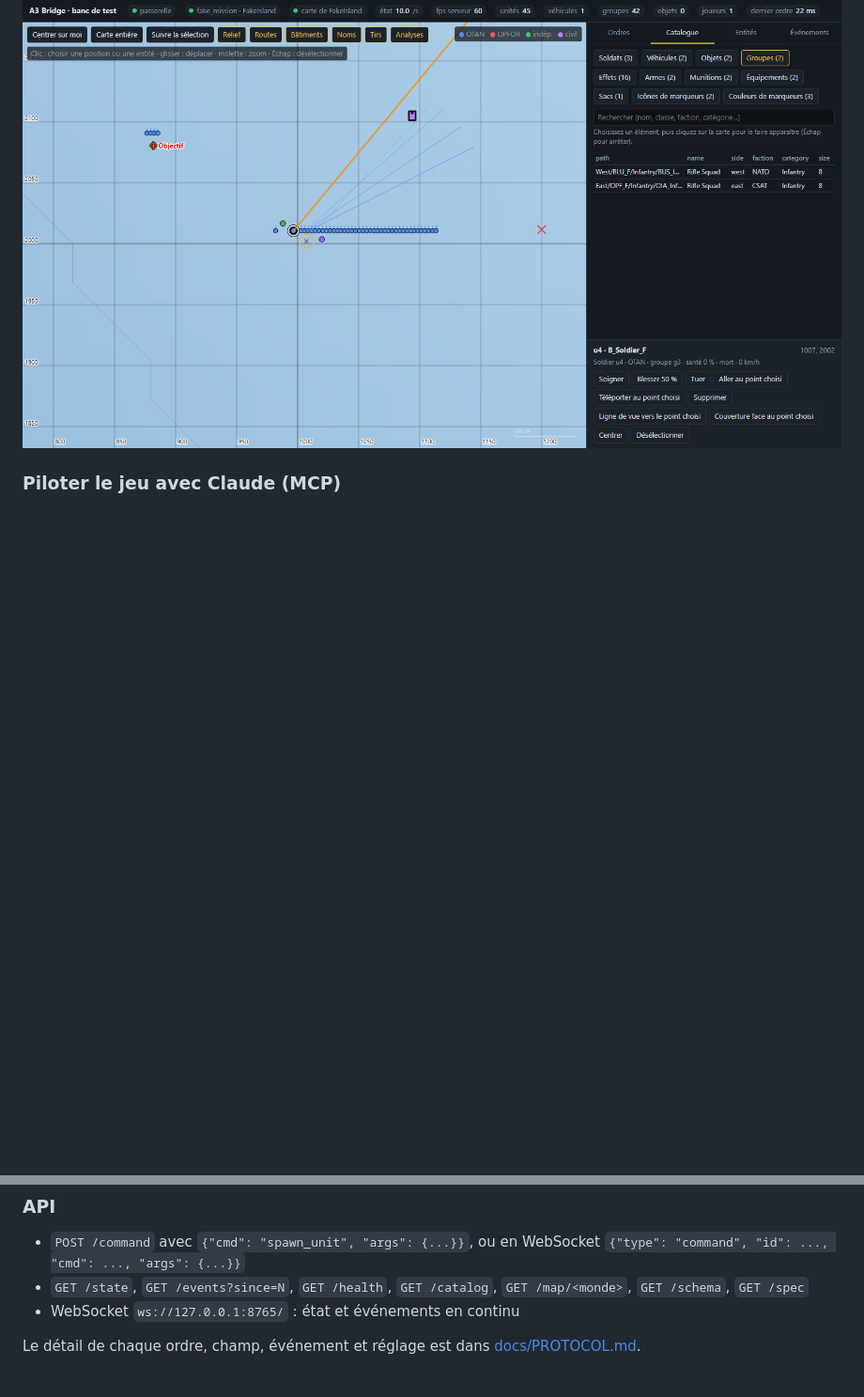
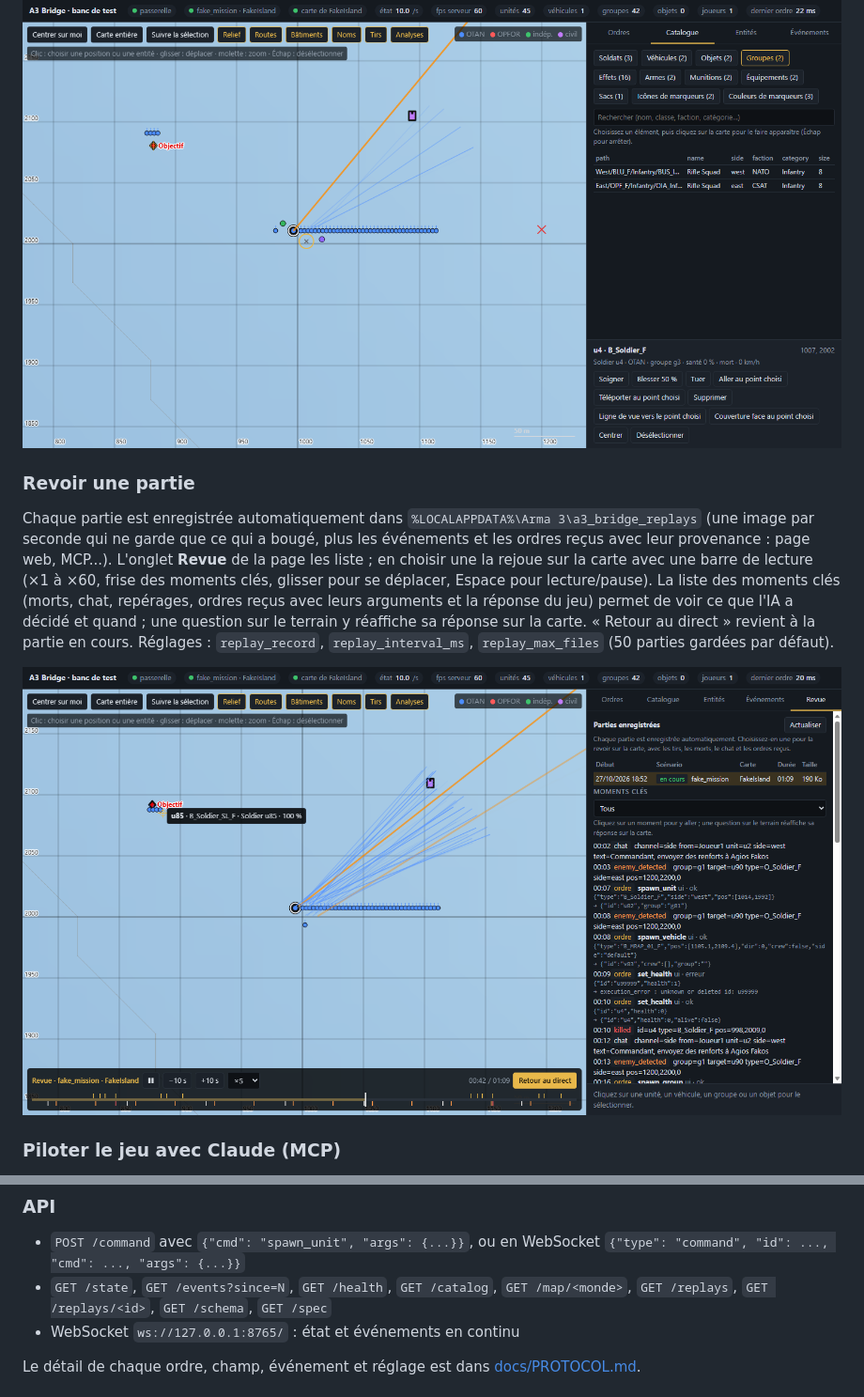
Before and after one commit to lepitinox/a3-bridge, a Markdown page: README.md, 2 parts joined by grey strips. Shown at 94% size. Drawn GitHub-style; pictures changed too: docs/images/revue.png (added); blank space fills up the shorter version.

```diff
--- a/README.md
+++ b/README.md
@@ -67,6 +67,18 @@ questions sur la carte).
 
 ![Tirs et analyse de couverture](docs/images/tirs-et-couverture.png)
 
+### Revoir une partie
+
+Chaque partie est enregistrée automatiquement dans `%LOCALAPPDATA%\Arma 3\a3_bridge_replays` (une image par seconde
+qui ne garde que ce qui a bougé, plus les événements et les ordres reçus avec leur provenance : page web, MCP...).
+L'onglet **Revue** de la page les liste ; en choisir une la rejoue sur la carte avec une barre de lecture (×1 à ×60,
+frise des moments clés, glisser pour se déplacer, Espace pour lecture/pause). La liste des moments clés (morts, chat,
+repérages, ordres reçus avec leurs arguments et la réponse du jeu) permet de voir ce que l'IA a décidé et quand ; une
+question sur le terrain y réaffiche sa réponse sur la carte. « Retour au direct » revient à la partie en cours.
+Réglages : `replay_record`, `replay_interval_ms`, `replay_max_files` (50 parties gardées par défaut).
+
+![Revue d'une partie](docs/images/revue.png)
+
 ### Piloter le jeu avec Claude (MCP)
 
 `mcp/arma_mcp.mjs` expose tous les ordres comme outils, plus des outils de lecture : situation filtrée par zone ou
@@ -86,7 +98,8 @@ Claude Desktop (`claude_desktop_config.json`) :
 ### API
 
 - `POST /command` avec `{"cmd": "spawn_unit", "args": {...}}`, ou en WebSocket `{"type": "command", "id": ..., "cmd": ..., "args": {...}}`
-- `GET /state`, `GET /events?since=N`, `GET /health`, `GET /catalog`, `GET /map/<monde>`, `GET /schema`, `GET /spec`
+- `GET /state`, `GET /events?since=N`, `GET /health`, `GET /catalog`, `GET /map/<monde>`, `GET /replays`,
+  `GET /replays/<id>`, `GET /schema`, `GET /spec`
 - WebSocket `ws://127.0.0.1:8765/` : état et événements en continu
 
 Le détail de chaque ordre, champ, événement et réglage est dans [docs/PROTOCOL.md](docs/PROTOCOL.md).
```
Also changed, not shown: docs/PROTOCOL.md (+31 -0 lines), 13 other files.
